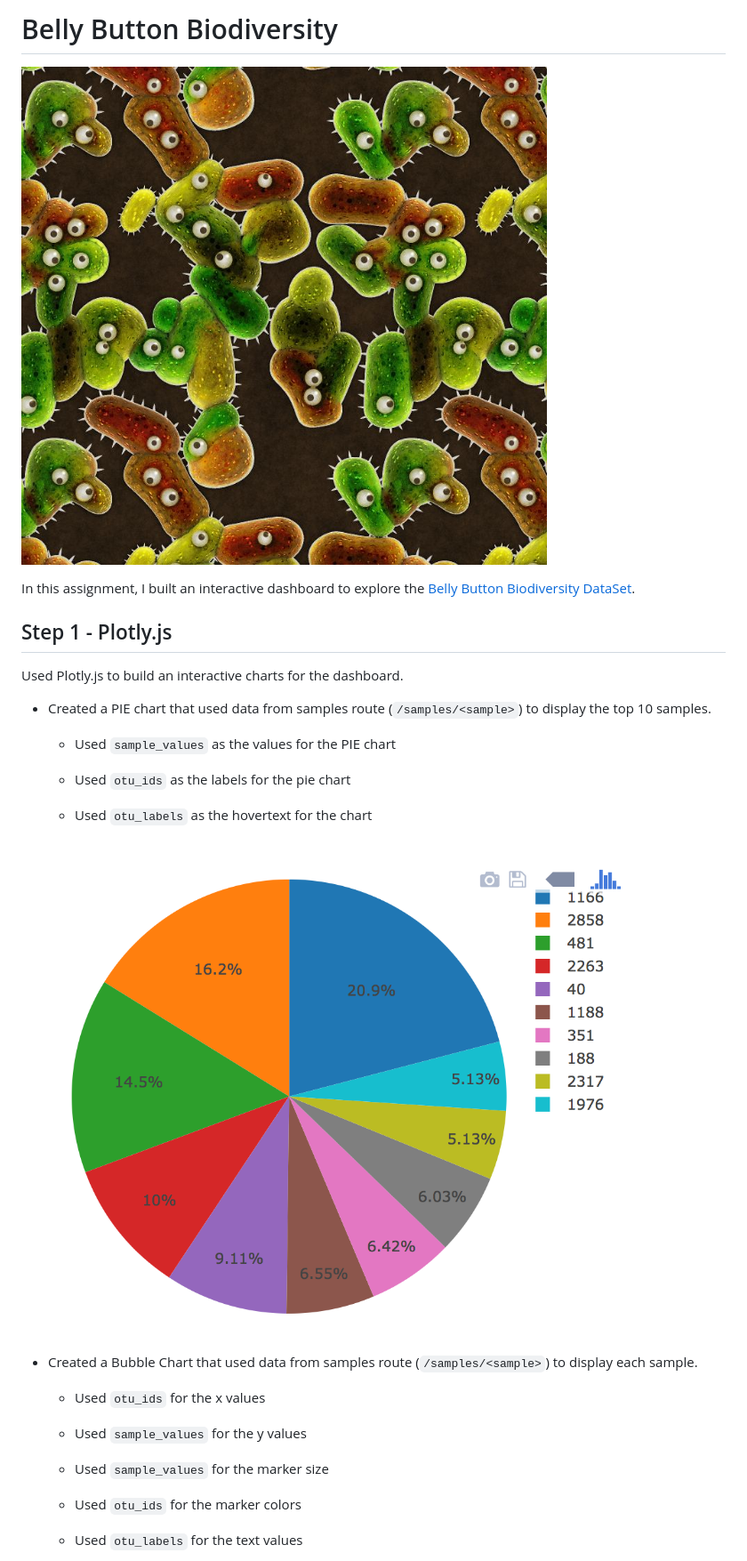
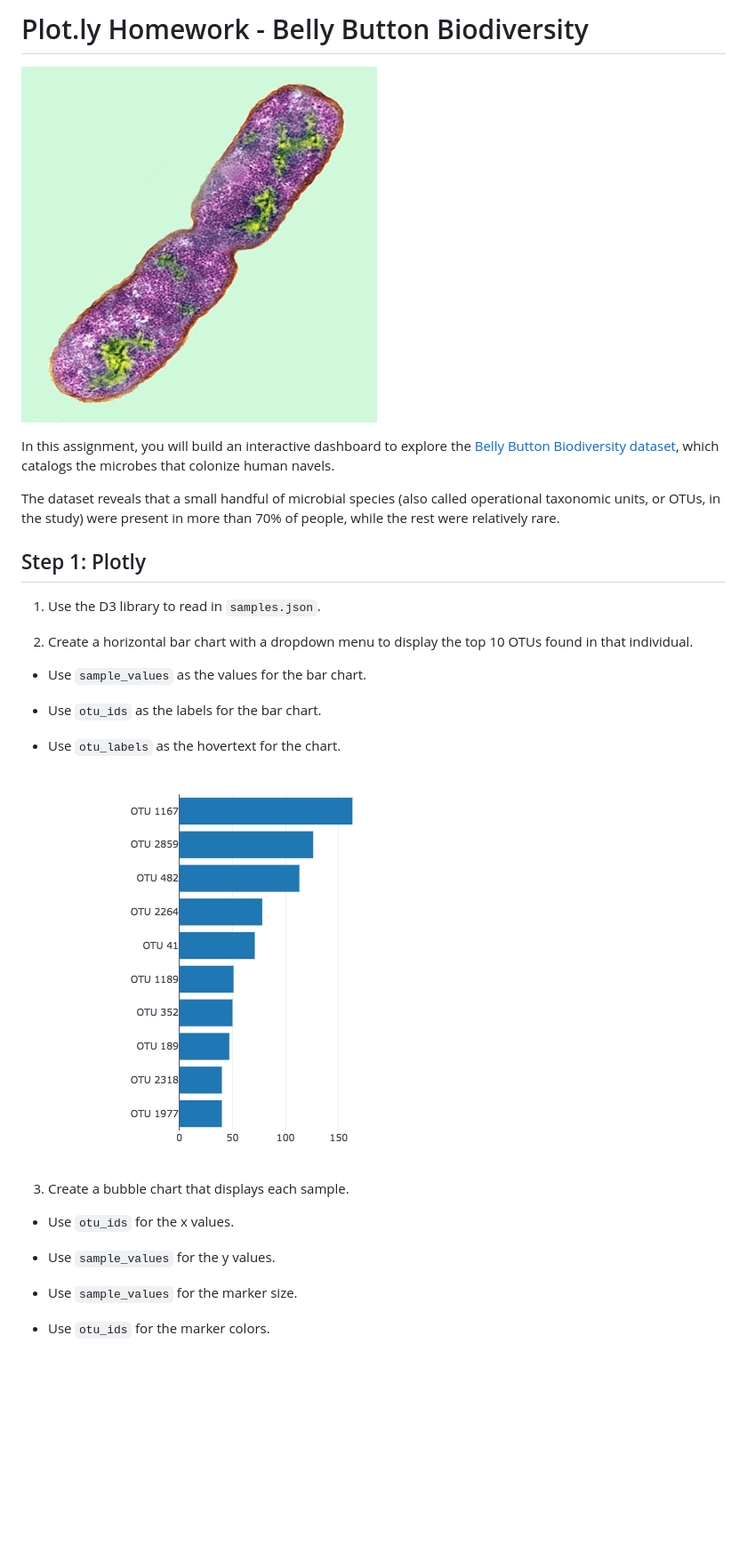
Before and after one commit to uncheckedlapua/Belly-Button-Diversity, a Markdown page: README.md, the part around the change printed below. Shown: that part at 89% size. GitHub-like rendering; pictures changed too: Images/pie_chart.png; blank space fills up the shorter version.

```diff
--- a/README.md
+++ b/README.md
@@ -1,32 +1,32 @@
-# Belly Button Biodiversity
+# Plot.ly Homework - Belly Button Biodiversity
 
-![Bacteria by filterforge.com](Images/bacteria_by_filterforgedotcom.jpg)
+![Bacteria by filterforge.com](Images/bacteria.jpg)
 
-In this assignment, I built an interactive dashboard to explore the [Belly Button Biodiversity DataSet](http://robdunnlab.com/projects/belly-button-biodiversity/).
+In this assignment, you will build an interactive dashboard to explore the [Belly Button Biodiversity dataset](http://robdunnlab.com/projects/belly-button-biodiversity/), which catalogs the microbes that colonize human navels.
 
-## Step 1 - Plotly.js
+The dataset reveals that a small handful of microbial species (also called operational taxonomic units, or OTUs, in the study) were present in more than 70% of people, while the rest were relatively rare.
 
-Used Plotly.js to build an interactive charts for the dashboard.
+## Step 1: Plotly
 
-* Created a PIE chart that used data from samples route (`/samples/<sample>`) to display the top 10 samples.
+1. Use the D3 library to read in `samples.json`.
 
-  * Used `sample_values` as the values for the PIE chart
+2. Create a horizontal bar chart with a dropdown menu to display the top 10 OTUs found in that individual.
 
-  * Used `otu_ids` as the labels for the pie chart
+* Use `sample_values` as the values for the bar chart.
 
-  * Used `otu_labels` as the hovertext for the chart
+* Use `otu_ids` as the labels for the bar chart.
 
-  ![PIE Chart](Images/pie_chart.png)
+* Use `otu_labels` as the hovertext for the chart.
 
-* Created a Bubble Chart that used data from samples route (`/samples/<sample>`) to display each sample.
+  ![bar Chart](Images/hw01.png)
 
-  * Used `otu_ids` for the x values
+3. Create a bubble chart that displays each sample.
 
-  * Used `sample_values` for the y values
+* Use `otu_ids` for the x values.
 
-  * Used `sample_values` for the marker size
+* Use `sample_values` for the y values.
 
-  * Used `otu_ids` for the marker colors
+* Use `sample_values` for the marker size.
 
-  * Used `otu_labels` for the text values
+* Use `otu_ids` for the marker colors.
 
```
Also changed, not shown: other parts of README.md (+23 -32 lines), Images/dashboard_part1.png, Images/dashboard_part2.png, 15 other files.
